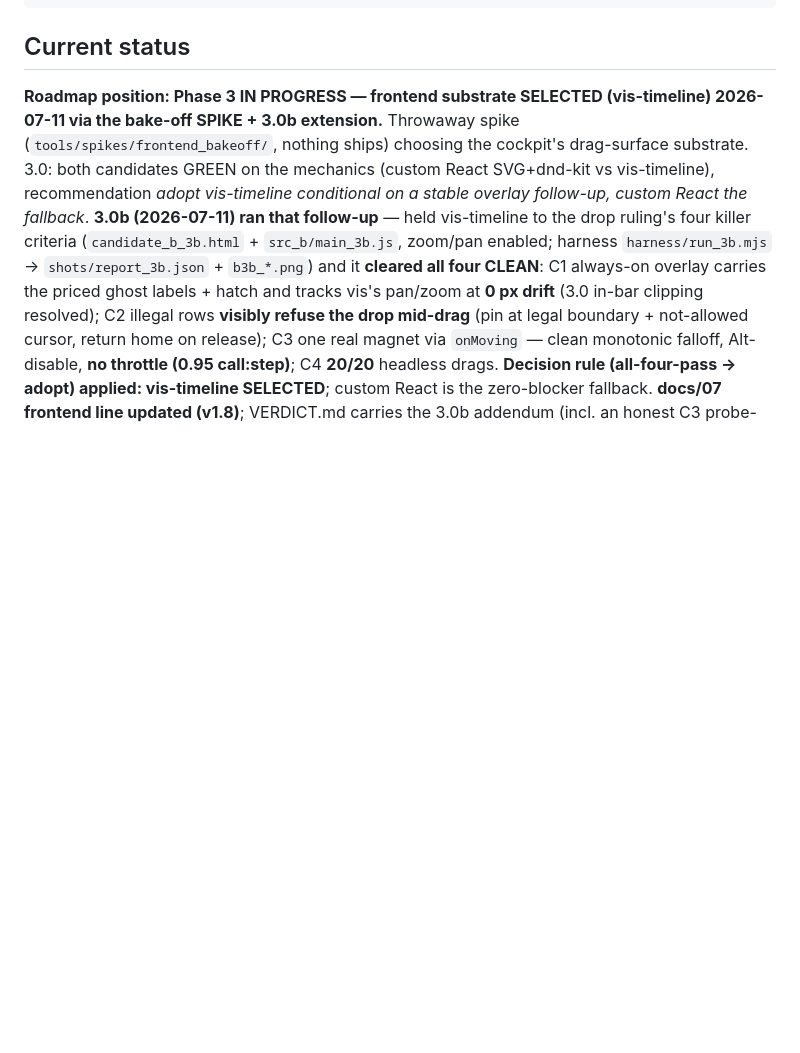
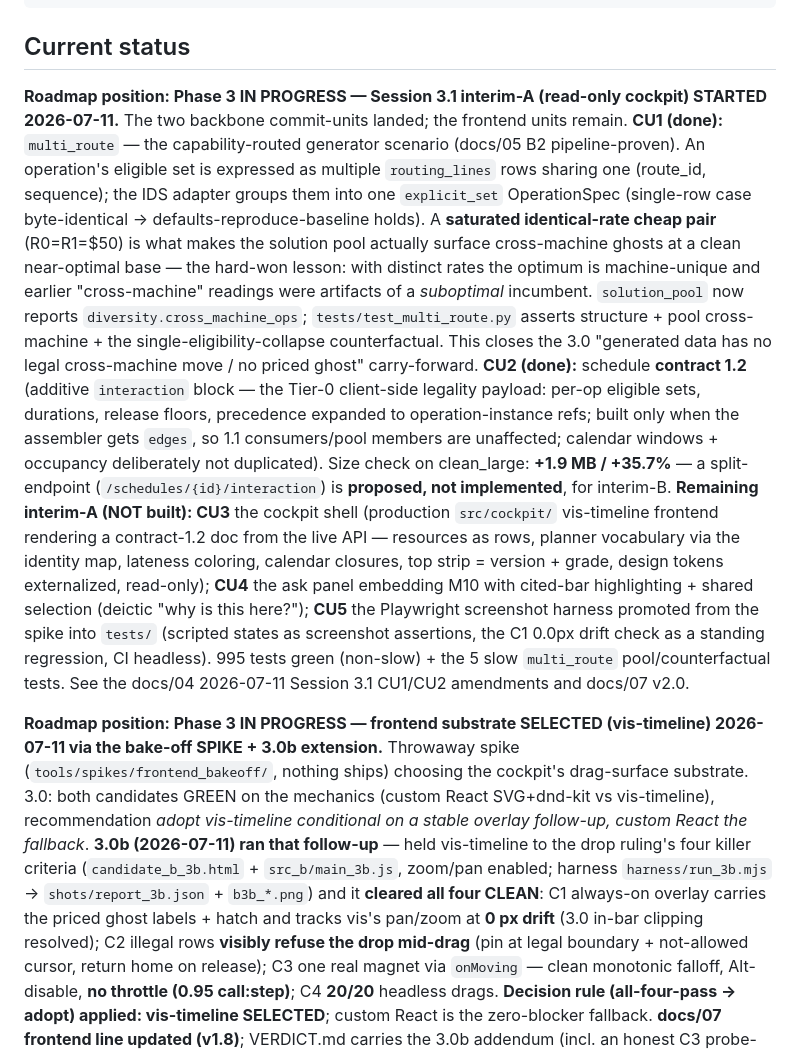
Before and after one commit to radyk/mre, a Markdown page: CLAUDE.md, the part around the change. Drawn GitHub-style; blank space fills up the shorter version.

Commit message:
docs/07 v2.0 + CLAUDE.md status: Session 3.1 interim-A CU1/CU2 landed
Record roadmap position: CU1 (multi_route) + CU2 (contract 1.2) done;
CU3 (cockpit shell), CU4 (ask panel), CU5 (screenshot harness) remain.

Co-Authored-By: Claude Opus 4.8 <noreply@anthropic.com>

````diff
--- a/CLAUDE.md
+++ b/CLAUDE.md
@@ -88,6 +88,38 @@ tests/                Tests derived from the specs — write them from the spec
 ```
 
 ## Current status
+
+**Roadmap position: Phase 3 IN PROGRESS — Session 3.1 interim-A (read-only
+cockpit) STARTED 2026-07-11.** The two backbone commit-units landed; the
+frontend units remain. **CU1 (done):** `multi_route` — the capability-routed
+generator scenario (docs/05 B2 pipeline-proven). An operation's eligible set is
+expressed as multiple `routing_lines` rows sharing one (route_id, sequence); the
+IDS adapter groups them into one `explicit_set` OperationSpec (single-row case
+byte-identical → defaults-reproduce-baseline holds). A **saturated
+identical-rate cheap pair** (R0=R1=$50) is what makes the solution pool actually
+surface cross-machine ghosts at a clean near-optimal base — the hard-won lesson:
+with distinct rates the optimum is machine-unique and earlier "cross-machine"
+readings were artifacts of a *suboptimal* incumbent. `solution_pool` now reports
+`diversity.cross_machine_ops`; `tests/test_multi_route.py` asserts structure +
+pool cross-machine + the single-eligibility-collapse counterfactual. This closes
+the 3.0 "generated data has no legal cross-machine move / no priced ghost"
+carry-forward. **CU2 (done):** schedule **contract 1.2** (additive `interaction`
+block — the Tier-0 client-side legality payload: per-op eligible sets, durations,
+release floors, precedence expanded to operation-instance refs; built only when
+the assembler gets `edges`, so 1.1 consumers/pool members are unaffected;
+calendar windows + occupancy deliberately not duplicated). Size check on
+clean_large: **+1.9 MB / +35.7%** — a split-endpoint (`/schedules/{id}/interaction`)
+is **proposed, not implemented**, for interim-B. **Remaining interim-A (NOT
+built): CU3** the cockpit shell (production `src/cockpit/` vis-timeline frontend
+rendering a contract-1.2 doc from the live API — resources as rows, planner
+vocabulary via the identity map, lateness coloring, calendar closures, top strip
+= version + grade, design tokens externalized, read-only); **CU4** the ask panel
+embedding M10 with cited-bar highlighting + shared selection (deictic "why is
+this here?"); **CU5** the Playwright screenshot harness promoted from the spike
+into `tests/` (scripted states as screenshot assertions, the C1 0.0px drift check
+as a standing regression, CI headless). 995 tests green (non-slow) + the 5
+slow `multi_route` pool/counterfactual tests. See the docs/04 2026-07-11
+Session 3.1 CU1/CU2 amendments and docs/07 v2.0.
 
 **Roadmap position: Phase 3 IN PROGRESS — frontend substrate SELECTED
 (vis-timeline) 2026-07-11 via the bake-off SPIKE + 3.0b extension.** Throwaway
````
Also changed, not shown: docs/07-roadmap.md (+3 -1 lines).
